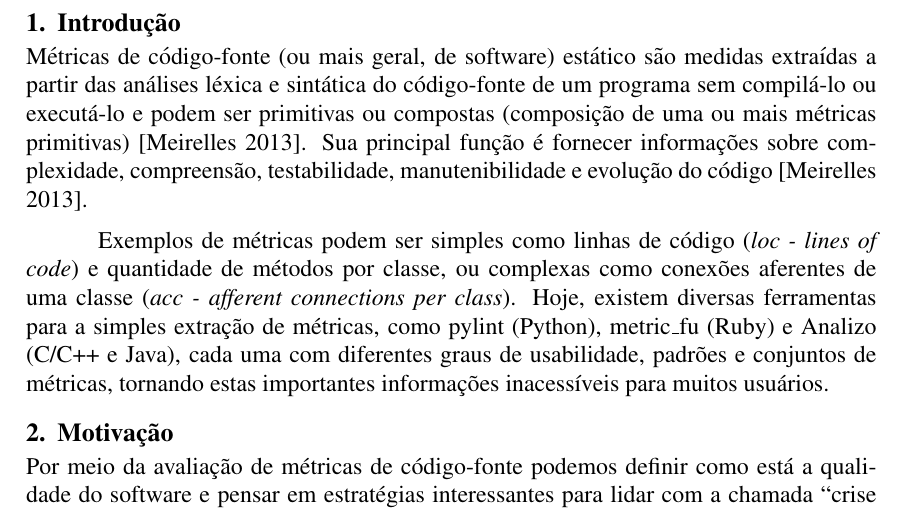
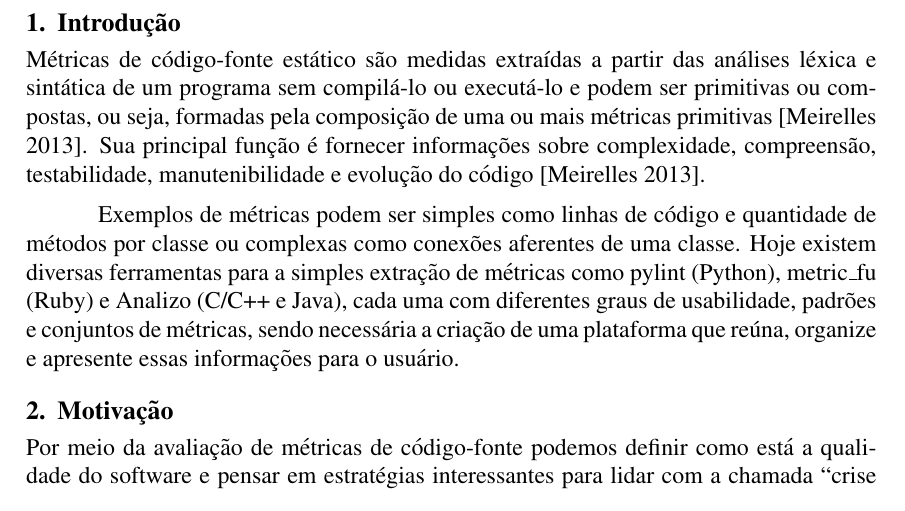
Before and after one commit to mezuro/mezuro-presentations, a LaTeX paper (articles/cbsoft/mezuro.tex): part of page 2 of 8, cut so that both start at the same text. Compiled offline with pdfLaTeX.

Commit message:
[CBSoft] Introduction Reviewed + TODO for youtube links
Signed off by: Diego Araújo <diegoamc90@gmail.com>

```diff
--- a/articles/cbsoft/mezuro.tex
+++ b/articles/cbsoft/mezuro.tex
@@ -44,16 +45,17 @@
   comparativo com outras soluções disponíveis no mercado. Enumeraremos as principais características que diferenciam
   o Mezuro de seus concorrentes e porque seu uso mostra-se mais vantajoso em comparação a outros serviços web de análise de código-fonte.
   \\*
+%TODO colocar link do youtube
   \textbf{Palavras-chave:} software livre, análise de código fonte, métricas de código, serviços web.
 \end{resumo}
 
 \newpage
 
 \section{Introdução} \label{sec:intro}
-Métricas de código-fonte (ou mais geral, de software) estático são medidas extraídas a partir das análises léxica e sintática do código-fonte de um programa sem compilá-lo ou executá-lo e podem ser primitivas ou compostas (composição de uma ou mais métricas primitivas) \cite{m13}. Sua principal função é fornecer informações sobre complexidade, compreensão, testabilidade, manutenibilidade e evolução do código\cite{m13}.
+Métricas de código-fonte estático são medidas extraídas a partir das análises léxica e sintática de um programa sem compilá-lo ou executá-lo e podem ser primitivas ou compostas, ou seja, formadas pela composição de uma ou mais métricas primitivas \cite{m13}. Sua principal função é fornecer informações sobre complexidade, compreensão, testabilidade, manutenibilidade e evolução do código\cite{m13}.
 
-Exemplos de métricas podem ser simples como linhas de código (\textit{loc - lines of code}) e quantidade de métodos por classe, ou complexas como conexões aferentes de uma classe (\textit{acc - afferent connections per class}).
-Hoje, existem diversas ferramentas para a simples extração de métricas, como pylint (Python), metric\_fu (Ruby) e Analizo (C/C++ e Java), cada uma com diferentes graus de usabilidade, padrões e conjuntos de métricas, tornando estas importantes informações inacessíveis para muitos usuários.
+Exemplos de métricas podem ser simples como linhas de código e quantidade de métodos por classe ou complexas como conexões aferentes de uma classe.
+Hoje existem diversas ferramentas para a simples extração de métricas como  pylint (Python), metric\_fu (Ruby) e Analizo (C/C++ e Java), cada uma com diferentes graus de usabilidade, padrões e conjuntos de métricas, sendo necessária a criação de uma plataforma que reúna, organize e apresente essas informações para o usuário.
 
 \section{Motivação}
 Por meio da avaliação de métricas de código-fonte podemos definir como está a qualidade do software e pensar em estratégias interessantes para lidar com a chamada ``crise do software'' \cite{nr68}. Esta afirma que, com o crescimento da capacidade computacional, mais problemas difíceis se tornam viáveis para serem resolvidos, mas que, por outro lado, a complexidade dos equipamentos (\textit{hardware}) e do processo de desenvolvimento atuais combinados com a complexidade dos problemas exacerbam falhas do software. Assim, controlar a qualidade com que um software evolui durante o tempo torna-se uma ferramenta para se identificar e prevenir tais falhas.
```
Also changed, not shown: articles/cbsoft/mezuro.tex (1 more changed lines).
